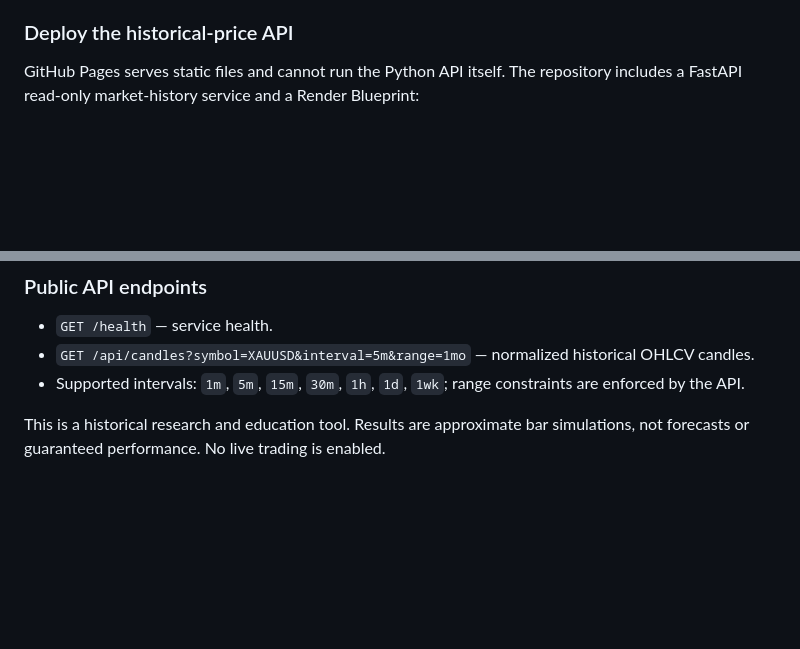
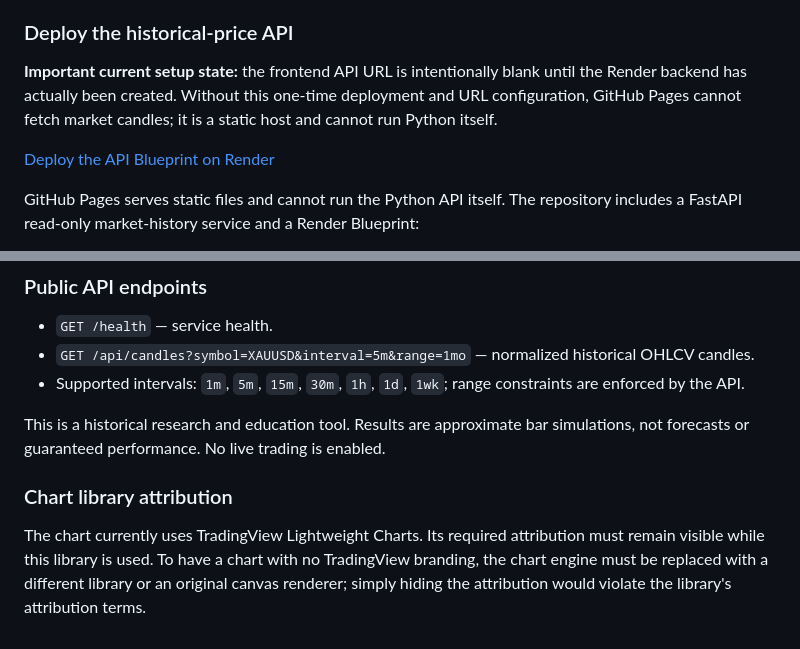
Before and after one commit to NovaOS-original/aurum-gold-bot, a Markdown page: README.md, 2 parts joined by grey strips. Rendered like a GitHub page; blank space fills up the shorter version.

Commit message:
Clarify API deployment requirement and chart attribution

```diff
--- a/README.md
+++ b/README.md
@@ -118,6 +118,10 @@ The GitHub Pages front end is now branded **NanaForex Gold Tester**. It is desig
 
 ### Deploy the historical-price API
 
+**Important current setup state:** the frontend API URL is intentionally blank until the Render backend has actually been created. Without this one-time deployment and URL configuration, GitHub Pages cannot fetch market candles; it is a static host and cannot run Python itself.
+
+[Deploy the API Blueprint on Render](https://render.com/deploy?repo=https://github.com/NovaOS-original/aurum-gold-bot)
+
 GitHub Pages serves static files and cannot run the Python API itself. The repository includes a FastAPI read-only market-history service and a Render Blueprint:
 
 1. In Render, create a new Blueprint from this repository and approve the `render.yaml` service named `nanaforex-gold-tester-api`.
@@ -141,3 +145,7 @@ Yahoo Finance commonly limits intraday history more tightly than daily/weekly hi
 - Supported intervals: `1m`, `5m`, `15m`, `30m`, `1h`, `1d`, `1wk`; range constraints are enforced by the API.
 
 This is a historical research and education tool. Results are approximate bar simulations, not forecasts or guaranteed performance. No live trading is enabled.
+
+### Chart library attribution
+
+The chart currently uses TradingView Lightweight Charts. Its required attribution must remain visible while this library is used. To have a chart with no TradingView branding, the chart engine must be replaced with a different library or an original canvas renderer; simply hiding the attribution would violate the library's attribution terms.
```
